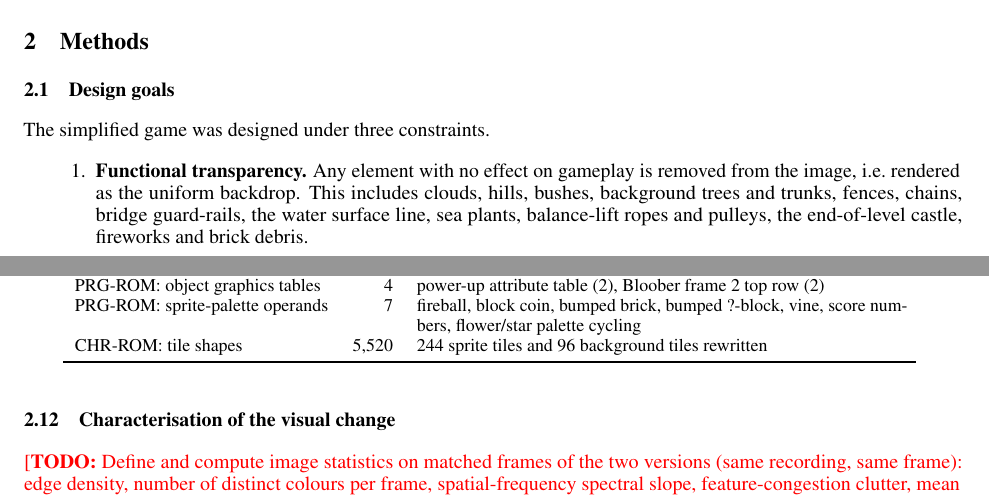
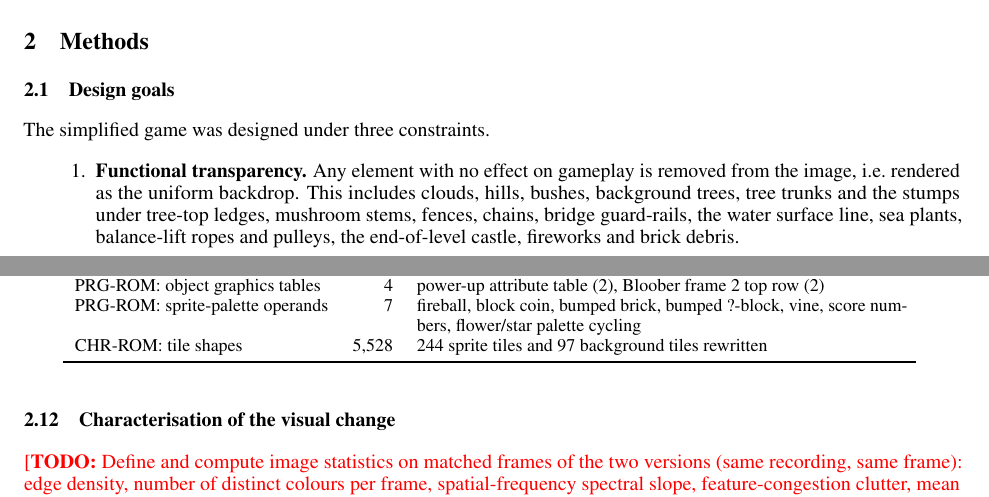
Before and after one commit to courtois-neuromod/mario.simple, a LaTeX paper (paper/manuscript.tex): two parts of pages 2 and 7 of 13, joined at a grey line, cut so that both start at the same text. Compiled offline with pdfLaTeX.

Commit message:
Make the stump under tree-top ledges transparent (decoration, never in the block buffer)
Co-Authored-By: Claude Fable 5.1 <noreply@anthropic.com>

```diff
--- a/paper/manuscript.tex
+++ b/paper/manuscript.tex
@@ -128,9 +128,9 @@ The simplified game was designed under three constraints.
 \begin{enumerate}
   \item \textbf{Functional transparency.} Any element with no effect on gameplay is removed from
   the image, i.e.\ rendered as the uniform backdrop. This includes clouds, hills, bushes,
-  background trees and trunks, fences, chains, bridge guard-rails, the water surface line,
-  sea plants, balance-lift ropes and pulleys, the end-of-level castle, fireworks and brick
-  debris.
+  background trees, tree trunks and the stumps under tree-top ledges, mushroom stems, fences,
+  chains, bridge guard-rails, the water surface line, sea plants, balance-lift ropes and pulleys,
+  the end-of-level castle, fireworks and brick debris.
   \item \textbf{Semantic colour coding.} Every element the player can interact with is drawn as
   a flat rectangle of a single colour, and the colour is a semantic category that is the same in
   every level regardless of the original day, night, underground or water palette
@@ -478,7 +478,7 @@ are all data that the game copies into the PPU write buffer or the sprite list.
     PRG-ROM: metatile graphics table & 32 & pipe shafts (4) and castle (28) \\
     PRG-ROM: object graphics tables & 4 & power-up attribute table (2), Bloober frame 2 top row (2) \\
     PRG-ROM: sprite-palette operands & 7 & fireball, block coin, bumped brick, bumped ?-block, vine, score numbers, flower/star palette cycling \\
-    CHR-ROM: tile shapes & 5{,}520 & 244 sprite tiles and 96 background tiles rewritten \\
+    CHR-ROM: tile shapes & 5{,}528 & 244 sprite tiles and 97 background tiles rewritten \\
     \bottomrule
   \end{tabular}
   \label{tab:changes}
```
Also changed, not shown: code/simplify_rom.py (+1 -1 lines), docs/METHOD.md (+3 -3 lines), README.md, paper/figures/levels_original_vs_simplified.png, paper/figures/tilesheet_original_vs_simplified.png, paper/manuscript.tex (2 more changed lines), 2 other files.
